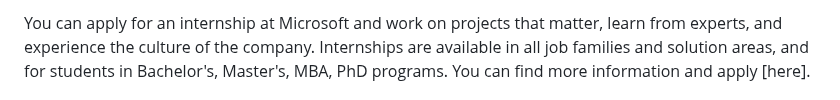
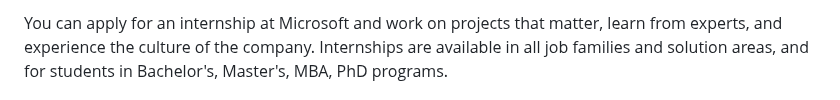
Before and after one commit to alshubati99/Microsoft-Student-Opportunities, a Markdown page: README.md, the part around one of its changes. GitHub-like rendering.

```diff
--- a/README.md
+++ b/README.md
@@ -6,3 +6,3 @@ This is a list of opportunities for students who are interested in Microsoft and
 
-You can apply for an internship at Microsoft and work on projects that matter, learn from experts, and experience the culture of the company. Internships are available in all job families and solution areas, and for students in Bachelor's, Master's, MBA, PhD programs. You can find more information and apply [here].
+You can apply for an internship at Microsoft and work on projects that matter, learn from experts, and experience the culture of the company. Internships are available in all job families and solution areas, and for students in Bachelor's, Master's, MBA, PhD programs.
 
```
Also changed, not shown: other parts of README.md (+11 -11 lines).
